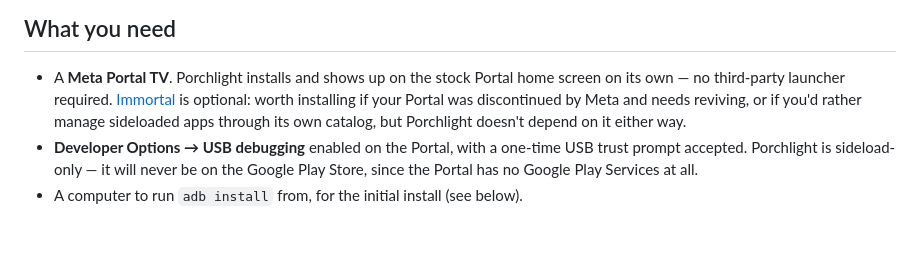
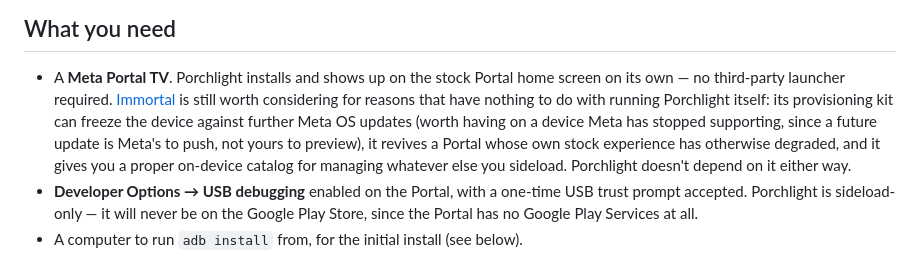
Before and after one commit to marcuscramer/porchlight, a Markdown page: README.md, the part around the change. Drawn GitHub-style; blank space fills up the shorter version.

Commit message:
README: give the real reason Immortal was originally chosen
The "What you need" rewrite (earlier this session) made Immortal
optional for running Porchlight — genuinely true, confirmed via the
LEANBACK_LAUNCHER manifest fix — but in doing so undersold why the
project reached for Immortal in the first place: its provisioning kit
can freeze the device against further Meta OS updates, confirmed
directly from Immortal's own README ("can freeze OS updates so the
setup sticks"). That's a real, distinct reason to want Immortal that
has nothing to do with whether Porchlight itself needs it — worth
stating plainly rather than only mentioning "reviving" a degraded
device.

Co-Authored-By: Claude Sonnet 5 <noreply@anthropic.com>

```diff
--- a/README.md
+++ b/README.md
@@ -12,9 +12,13 @@ it's set up, and two devices pair by simply agreeing on a shared phrase.
 
 - A **Meta Portal TV**. Porchlight installs and shows up on the stock
   Portal home screen on its own — no third-party launcher required.
-  [Immortal](https://github.com/starbrightlab/immortal) is optional: worth
-  installing if your Portal was discontinued by Meta and needs reviving,
-  or if you'd rather manage sideloaded apps through its own catalog, but
+  [Immortal](https://github.com/starbrightlab/immortal) is still worth
+  considering for reasons that have nothing to do with running Porchlight
+  itself: its provisioning kit can freeze the device against further Meta
+  OS updates (worth having on a device Meta has stopped supporting, since
+  a future update is Meta's to push, not yours to preview), it revives a
+  Portal whose own stock experience has otherwise degraded, and it gives
+  you a proper on-device catalog for managing whatever else you sideload.
   Porchlight doesn't depend on it either way.
 - **Developer Options → USB debugging** enabled on the Portal, with a
   one-time USB trust prompt accepted. Porchlight is sideload-only — it
```
